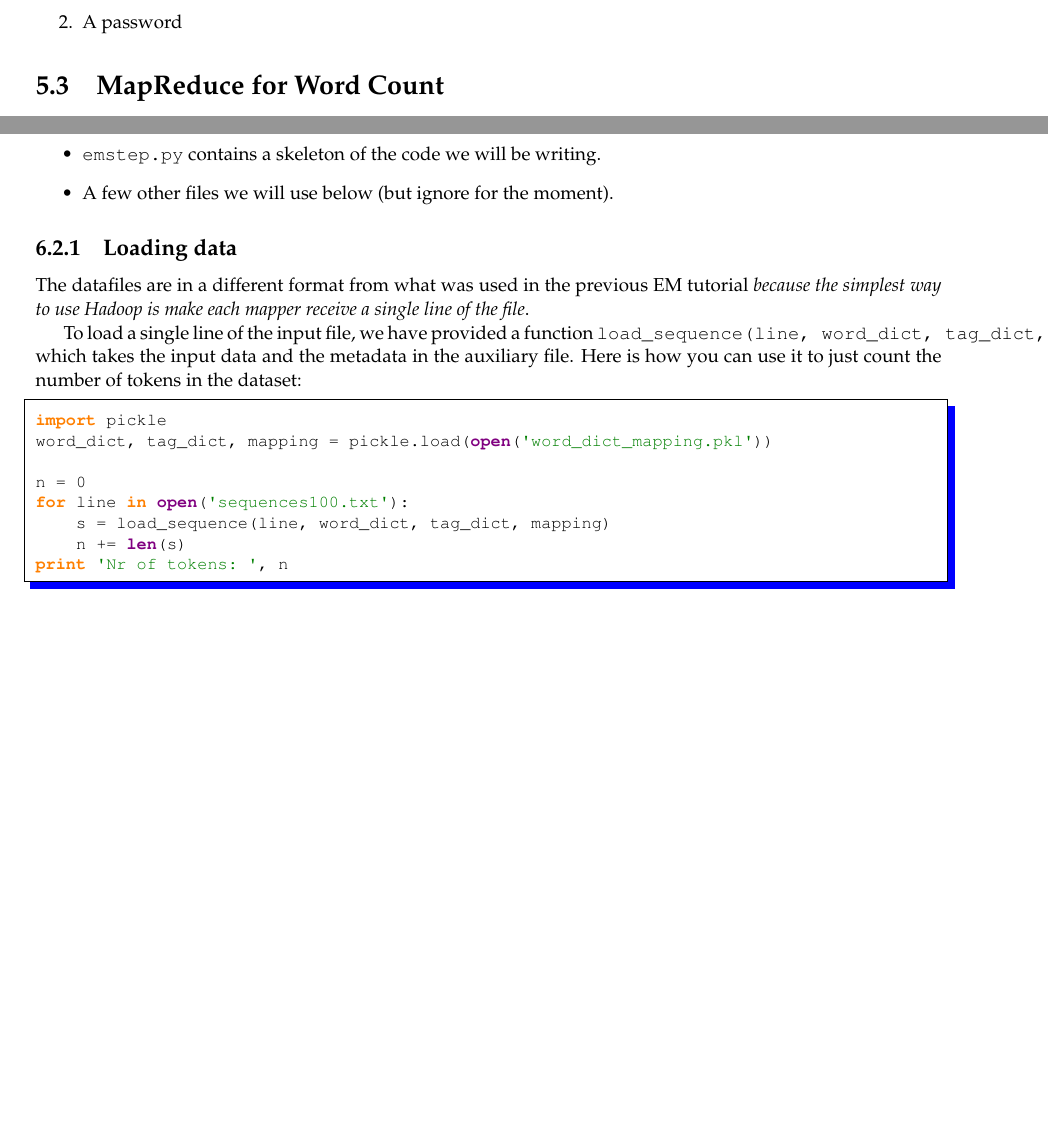
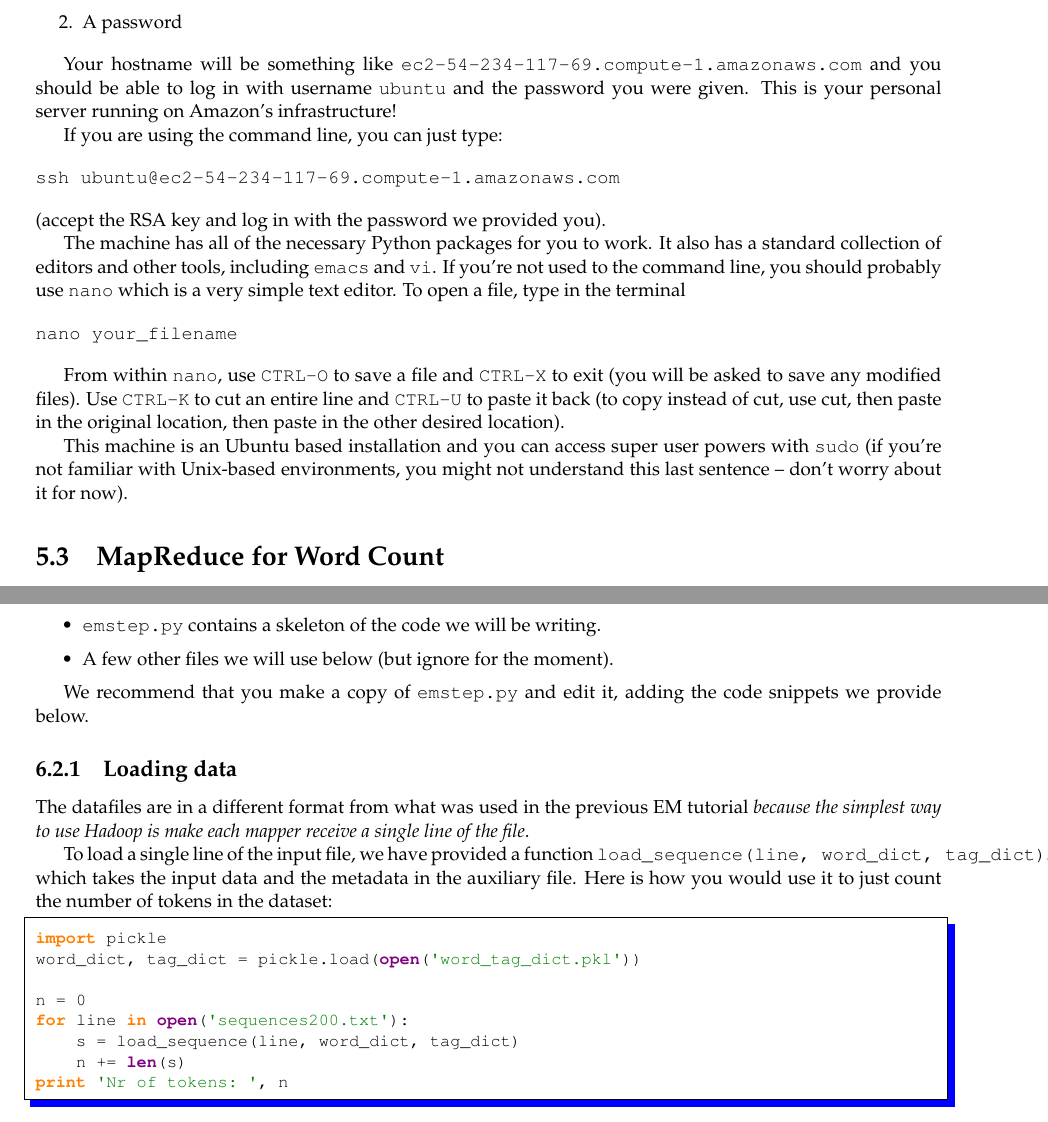
Before and after one commit to LxMLS/lxmls-guide, a LaTeX thesis (guide.tex, which reads pages/bigdata/em.tex, pages/bigdata/introduction.tex): two parts of pages 85 and 91 of 100 before the commit and two parts of pages 85 and 92 of 101 after it, joined at a grey line, cut so that both start at the same text, the shorter picture padded with empty space. Compiled offline with pdfLaTeX.

Commit message:
Started work on Day 6.

```diff
--- a/pages/bigdata/em.tex
+++ b/pages/bigdata/em.tex
@@ -76,6 +76,8 @@ it you will find a few data and code files:
 \item A few other files we will use below (but ignore for the moment).
 \end{itemize}
 
+We recommend that you make a copy of \verb+emstep.py+ and edit it, adding the code snippets we provide below.
+
 \subsection{Loading data}
 
 The datafiles are in a different format from what was used in the previous EM
@@ -83,17 +85,17 @@ tutorial \emph{because the simplest way to use Hadoop is make each mapper
 receive a single line of the file}.
 
 To load a single line of the input file, we have provided a function
-\verb+load_sequence(line, word_dict, tag_dict, mapping)+., which takes the
-input data and the metadata in the auxiliary file. Here is how you can use it
+\verb+load_sequence(line, word_dict, tag_dict)+., which takes the
+input data and the metadata in the auxiliary file. Here is how you would use it
 to just count the number of tokens in the dataset:
 
 \begin{python}
 import pickle
-word_dict, tag_dict, mapping = pickle.load(open('word_dict_mapping.pkl'))
+word_dict, tag_dict = pickle.load(open('word_tag_dict.pkl'))
 
 n = 0
-for line in open('sequences100.txt'):
-    s = load_sequence(line, word_dict, tag_dict, mapping)
+for line in open('sequences200.txt'):
+    s = load_sequence(line, word_dict, tag_dict)
     n += len(s)
 print 'Nr of tokens: ', n
 \end{python}
--- a/pages/bigdata/introduction.tex
+++ b/pages/bigdata/introduction.tex
@@ -39,3 +38,28 @@ information:
 \item A password
 \end{enumerate}
 
+Your hostname will be
+something like \texttt{ec2-54-234-117-69.compute-1.amazonaws.com} and you
+should be able to log in with username \texttt{ubuntu} and the password you
+were given. This is your personal server running on Amazon's infrastructure!
+
+If you are using the command line, you can just type:
+
+\begin{verbatim}
+ssh ubuntu@ec2-54-234-117-69.compute-1.amazonaws.com
+\end{verbatim}
+(accept the RSA key and log in with the password we provided you).
+
+The machine has all of the necessary Python packages for you to work. It also
+has a standard collection of editors and other tools, including \texttt{emacs} and \texttt{vi}. If you're not used to the command line, you should probably use \texttt{nano} which is a very simple text editor. To open a file, type in the terminal
+
+\begin{verbatim}
+nano your_filename
+\end{verbatim}
+
+From within \texttt{nano}, use \texttt{CTRL-O} to save a file and \texttt{CTRL-X} to exit (you will be asked to save any modified files). Use \texttt{CTRL-K} to cut an entire line and \texttt{CTRL-U} to paste it back (to copy instead of cut, use cut, then paste in the original location, then paste in the other desired location).
+
+This machine is an Ubuntu based
+installation and you can access super user powers with \texttt{sudo} (if you're
+not familiar with Unix-based environments, you might not understand this last
+sentence -- don't worry about it for now).
```
Also changed, not shown: pages/bigdata/introduction.tex (23 more changed lines).
